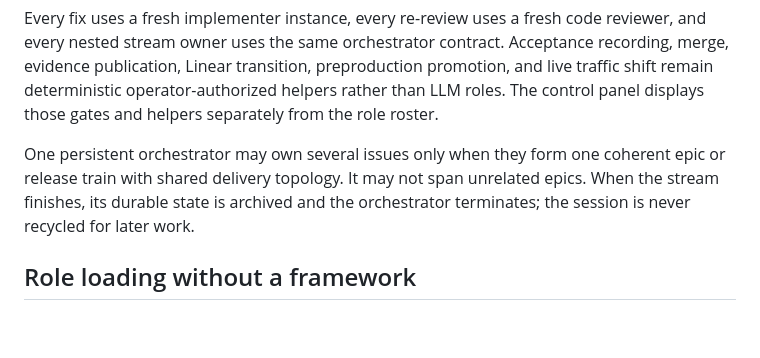
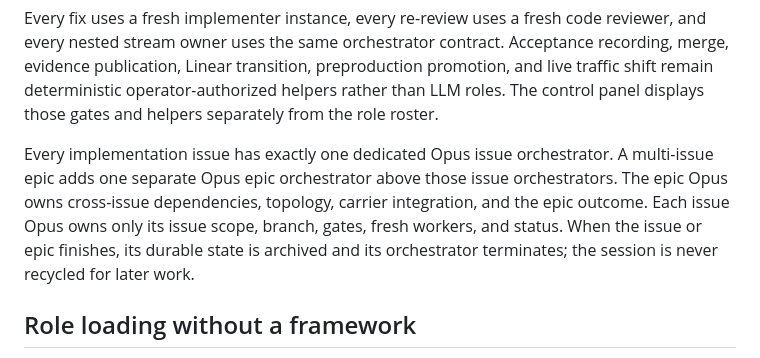
Before and after one commit to varelaseb/octo-lite, a Markdown page: docs/operating-model-audit-2026-07-17/operating-model-draft.md, the part around the change. Drawn GitHub-style; blank space fills up the shorter version.

Commit message:
docs(operating-model): remove orchestrator cardinality ambiguity

```diff
--- a/docs/operating-model-audit-2026-07-17/operating-model-draft.md
+++ b/docs/operating-model-audit-2026-07-17/operating-model-draft.md
@@ -300,10 +300,13 @@ preproduction promotion, and live traffic shift remain deterministic
 operator-authorized helpers rather than LLM roles. The control panel displays
 those gates and helpers separately from the role roster.
 
-One persistent orchestrator may own several issues only when they form one
-coherent epic or release train with shared delivery topology. It may not span
-unrelated epics. When the stream finishes, its durable state is archived and
-the orchestrator terminates; the session is never recycled for later work.
+Every implementation issue has exactly one dedicated Opus issue orchestrator.
+A multi-issue epic adds one separate Opus epic orchestrator above those issue
+orchestrators. The epic Opus owns cross-issue dependencies, topology, carrier
+integration, and the epic outcome. Each issue Opus owns only its issue scope,
+branch, gates, fresh workers, and status. When the issue or epic finishes, its
+durable state is archived and its orchestrator terminates; the session is never
+recycled for later work.
 
 ## Role loading without a framework
 
```
Also changed, not shown: docs/operating-model-audit-2026-07-17/optimal-model-grill.md (+8 -8 lines).
